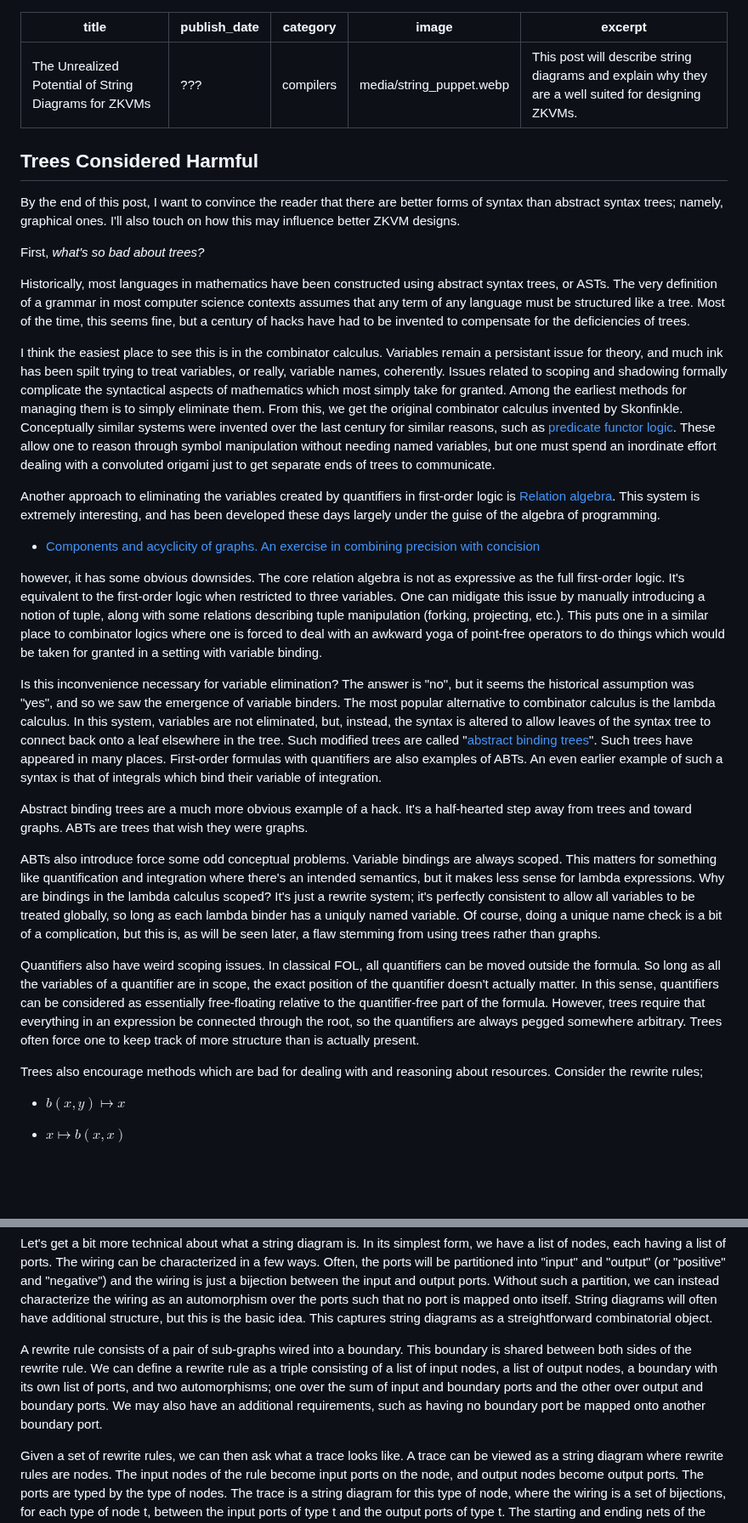
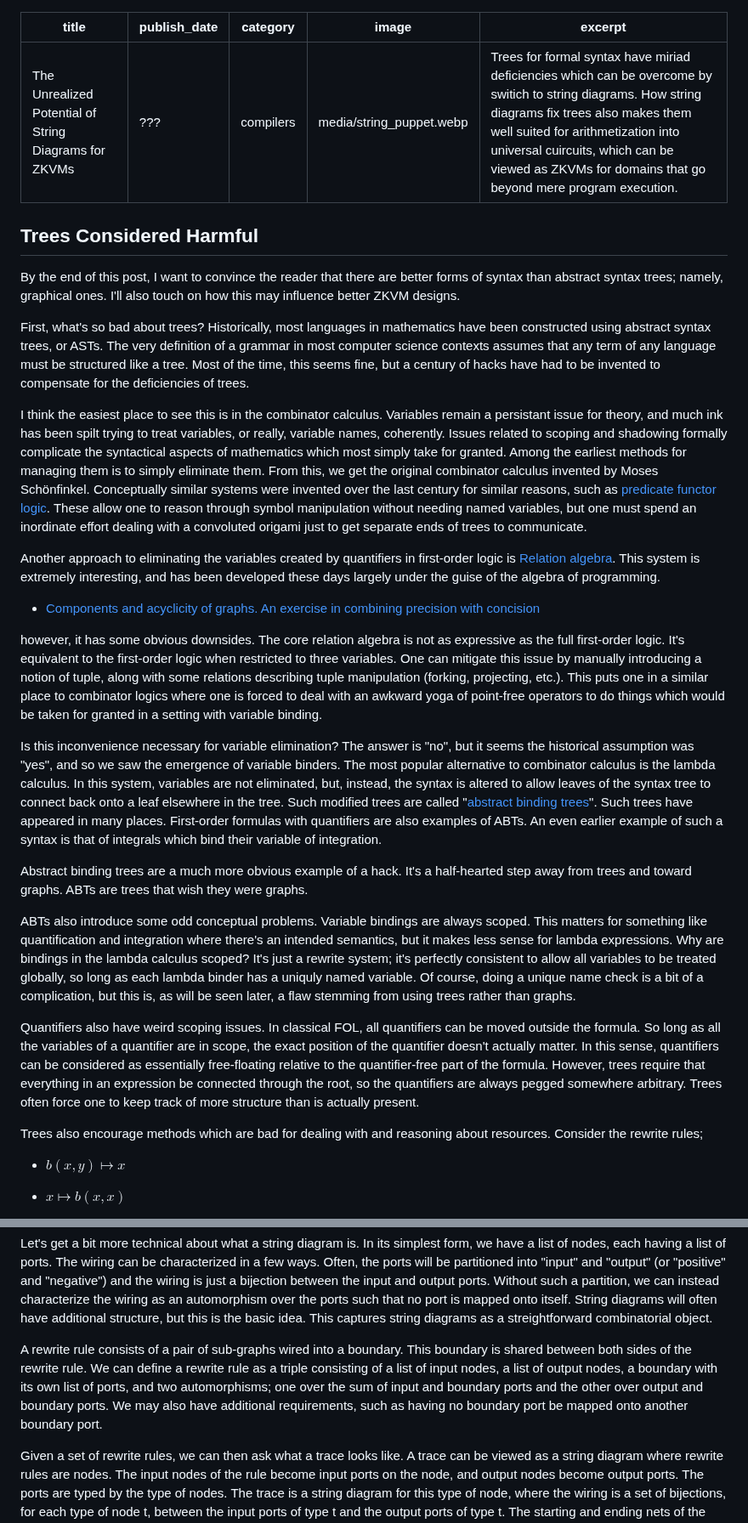
Before and after one commit to anoma/anoma-blog, a Markdown page: anthony/unrealized-potential-of-string-diagrams.md, 2 parts joined by grey strips. Shown at 85% size. Rendered like a GitHub page; blank space fills up the shorter version.

Commit message:
Fix typos and incorp. feedback from Tobias and Jamie

```diff
--- a/anthony/unrealized-potential-of-string-diagrams.md
+++ b/anthony/unrealized-potential-of-string-diagrams.md
@@ -3,35 +3,32 @@ title: The Unrealized Potential of String Diagrams for ZKVMs
 publish_date: ???
 category: compilers
 image: media/string_puppet.webp
-excerpt: This post will describe string diagrams and explain why they are a well suited for designing ZKVMs.
+excerpt: Trees for formal syntax have miriad deficiencies which can be overcome by switich to string diagrams. How string diagrams fix trees also makes them well suited for arithmetization into universal cuircuits, which can be viewed as ZKVMs for domains that go beyond mere program execution.
 ---
 
 ## Trees Considered Harmful
 
 By the end of this post, I want to convince the reader that there are better forms of syntax than abstract syntax trees; namely, graphical ones. I'll also touch on how this may influence better ZKVM designs.
 
-First, *what's so bad about trees?*
+First, what's so bad about trees? Historically, most languages in mathematics have been constructed using abstract syntax trees, or ASTs. The very definition of a grammar in most computer science contexts assumes that any term of any language must be structured like a tree. Most of the time, this seems fine, but a century of hacks have had to be invented to compensate for the deficiencies of trees.
 
-Historically, most languages in mathematics have been constructed using abstract syntax trees, or ASTs. The very definition of a grammar in most computer science contexts assumes that any term of any language must be structured like a tree. Most of the time, this seems fine, but a century of hacks have had to be invented to compensate for the deficiencies of trees.
-
-I think the easiest place to see this is in the combinator calculus. Variables remain a persistant issue for theory, and much ink has been spilt trying to treat variables, or really, variable names, coherently. Issues related to scoping and shadowing formally complicate the syntactical aspects of mathematics which most simply take for granted. Among the earliest methods for managing them is to simply eliminate them. From this, we get the original combinator calculus invented by Skonfinkle. Conceptually similar systems were invented over the last century for similar reasons, such as [predicate functor logic](https://en.wikipedia.org/wiki/Predicate_functor_logic). These allow one to reason through symbol manipulation without needing named variables, but one must spend an inordinate effort dealing with a convoluted origami just to get separate ends of trees to communicate.
+I think the easiest place to see this is in the combinator calculus. Variables remain a persistant issue for theory, and much ink has been spilt trying to treat variables, or really, variable names, coherently. Issues related to scoping and shadowing formally complicate the syntactical aspects of mathematics which most simply take for granted. Among the earliest methods for managing them is to simply eliminate them. From this, we get the original combinator calculus invented by Moses Schönfinkel. Conceptually similar systems were invented over the last century for similar reasons, such as [predicate functor logic](https://en.wikipedia.org/wiki/Predicate_functor_logic). These allow one to reason through symbol manipulation without needing named variables, but one must spend an inordinate effort dealing with a convoluted origami just to get separate ends of trees to communicate.
 
 Another approach to eliminating the variables created by quantifiers in first-order logic is [Relation algebra](https://en.wikipedia.org/wiki/Relation_algebra). This system is extremely interesting, and has been developed these days largely under the guise of the algebra of programming.
 
 - [Components and acyclicity of graphs. An exercise in combining precision with concision](https://www.sciencedirect.com/science/article/pii/S2352220821000936)
 
-however, it has some obvious downsides. The core relation algebra is not as expressive as the full first-order logic. It's equivalent to the first-order logic when restricted to three variables. One can midigate this issue by manually introducing a notion of tuple, along with some relations describing tuple manipulation (forking, projecting, etc.). This puts one in a similar place to combinator logics where one is forced to deal with an awkward yoga of point-free operators to do things which would be taken for granted in a setting with variable binding.
+however, it has some obvious downsides. The core relation algebra is not as expressive as the full first-order logic. It's equivalent to the first-order logic when restricted to three variables. One can mitigate this issue by manually introducing a notion of tuple, along with some relations describing tuple manipulation (forking, projecting, etc.). This puts one in a similar place to combinator logics where one is forced to deal with an awkward yoga of point-free operators to do things which would be taken for granted in a setting with variable binding.
 
 Is this inconvenience necessary for variable elimination? The answer is "no", but it seems the historical assumption was "yes", and so we saw the emergence of variable binders. The most popular alternative to combinator calculus is the lambda calculus. In this system, variables are not eliminated, but, instead, the syntax is altered to allow leaves of the syntax tree to connect back onto a leaf elsewhere in the tree. Such modified trees are called "[abstract binding trees](http://www.cs.cmu.edu/~rwh/pfpl/abbrev.pdf#page=22)". Such trees have appeared in many places. First-order formulas with quantifiers are also examples of ABTs. An even earlier example of such a syntax is that of integrals which bind their variable of integration.
 
 Abstract binding trees are a much more obvious example of a hack. It's a half-hearted step away from trees and toward graphs. ABTs are trees that wish they were graphs.
 
-ABTs also introduce force some odd conceptual problems. Variable bindings are always scoped. This matters for something like quantification and integration where there's an intended semantics, but it makes less sense for lambda expressions. Why are bindings in the lambda calculus scoped? It's just a rewrite system; it's perfectly consistent to allow all variables to be treated globally, so long as each lambda binder has a uniquly named variable. Of course, doing a unique name check is a bit of a complication, but this is, as will be seen later, a flaw stemming from using trees rather than graphs.
+ABTs also introduce some odd conceptual problems. Variable bindings are always scoped. This matters for something like quantification and integration where there's an intended semantics, but it makes less sense for lambda expressions. Why are bindings in the lambda calculus scoped? It's just a rewrite system; it's perfectly consistent to allow all variables to be treated globally, so long as each lambda binder has a uniquly named variable. Of course, doing a unique name check is a bit of a complication, but this is, as will be seen later, a flaw stemming from using trees rather than graphs.
 
 Quantifiers also have weird scoping issues. In classical FOL, all quantifiers can be moved outside the formula. So long as all the variables of a quantifier are in scope, the exact position of the quantifier doesn't actually matter. In this sense, quantifiers can be considered as essentially free-floating relative to the quantifier-free part of the formula. However, trees require that everything in an expression be connected through the root, so the quantifiers are always pegged somewhere arbitrary. Trees often force one to keep track of more structure than is actually present.
 
 Trees also encourage methods which are bad for dealing with and reasoning about resources. Consider the rewrite rules;
-
 
 * $b(x, y) ↦ x$
 
@@ -108,7 +106,7 @@ Finding a good arithmetization can be cast as the problem of fitting your check
 
 Let's get a bit more technical about what a string diagram is. In its simplest form, we have a list of nodes, each having a list of ports. The wiring can be characterized in a few ways. Often, the ports will be partitioned into "input" and "output" (or "positive" and "negative") and the wiring is just a bijection between the input and output ports. Without such a partition, we can instead characterize the wiring as an automorphism over the ports such that no port is mapped onto itself. String diagrams will often have additional structure, but this is the basic idea. This captures string diagrams as a streightforward combinatorial object.
 
-A rewrite rule consists of a pair of sub-graphs wired into a boundary. This boundary is shared between both sides of the rewrite rule. We can define a rewrite rule as a triple consisting of a list of input nodes, a list of output nodes, a boundary with its own list of ports, and two automorphisms; one over the sum of input and boundary ports and the other over output and boundary ports. We may also have an additional requirements, such as having no boundary port be mapped onto another boundary port.
+A rewrite rule consists of a pair of sub-graphs wired into a boundary. This boundary is shared between both sides of the rewrite rule. We can define a rewrite rule as a triple consisting of a list of input nodes, a list of output nodes, a boundary with its own list of ports, and two automorphisms; one over the sum of input and boundary ports and the other over output and boundary ports. We may also have additional requirements, such as having no boundary port be mapped onto another boundary port.
 
 Given a set of rewrite rules, we can then ask what a trace looks like. A trace can be viewed as a string diagram where rewrite rules are nodes. The input nodes of the rule become input ports on the node, and output nodes become output ports. The ports are typed by the type of nodes. The trace is a string diagram for this type of node, where the wiring is a set of bijections, for each type of node t, between the input ports of type t and the output ports of type t. The starting and ending nets of the trace can be viewed as nodes with no input (respectively, output) ports. After ordering the rewrite rules temporally, we can take a slice of the trace diagram to get an image of the nodes in the diagram at that point in time.
 
```
Also changed, not shown: other parts of anthony/unrealized-potential-of-string-diagrams.md (+4 -3 lines).
